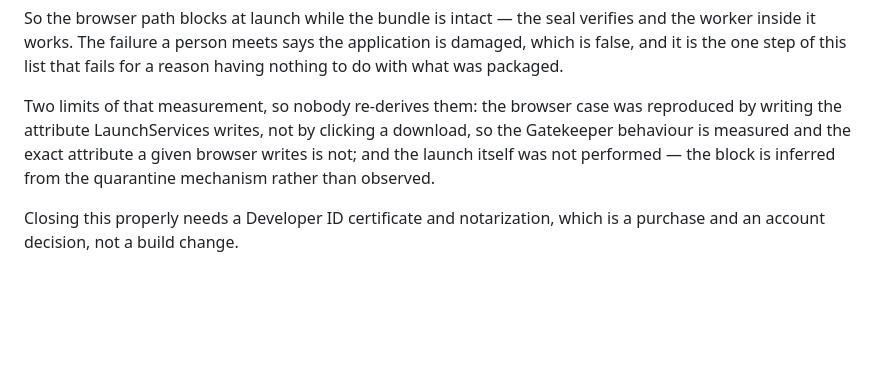
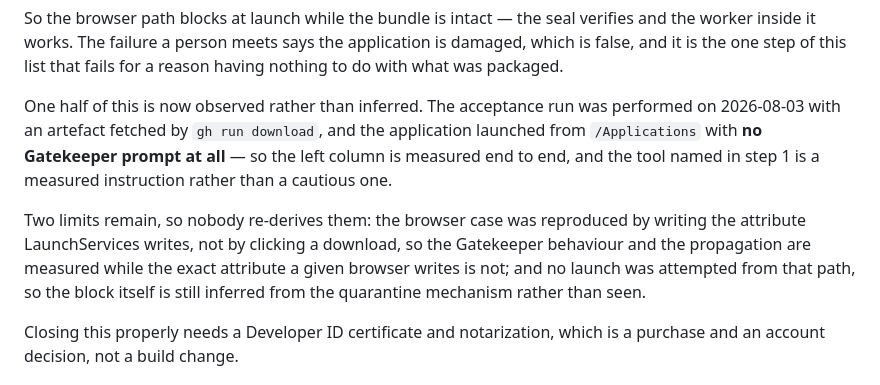
Before and after one commit to kyivcommit/mnema-desktop, a Markdown page: docs/BUILD.md, the part around the change. Drawn GitHub-style; blank space fills up the shorter version.

Commit message:
Half the quarantine question is now observed, not inferred
The acceptance run was performed with an artefact fetched by
gh run download, and the application launched from /Applications with no
Gatekeeper prompt. That makes the left column of the table measured end
to end, and turns step 1's naming of the tool from a cautious
instruction into a measured one.

What stays inferred is named rather than quietly promoted: nothing was
launched from the browser path, so the block on that side is still
derived from the quarantine mechanism.

```diff
--- a/docs/BUILD.md
+++ b/docs/BUILD.md
@@ -168,11 +168,17 @@ the worker inside it works. The failure a person meets says the application is d
 which is false, and it is the one step of this list that fails for a reason having
 nothing to do with what was packaged.
 
-Two limits of that measurement, so nobody re-derives them: the browser case was
-reproduced by writing the attribute LaunchServices writes, not by clicking a download,
-so the Gatekeeper behaviour is measured and the exact attribute a given browser writes
-is not; and the launch itself was not performed — the block is inferred from the
-quarantine mechanism rather than observed.
+One half of this is now observed rather than inferred. The acceptance run was performed
+on 2026-08-03 with an artefact fetched by `gh run download`, and the application launched
+from `/Applications` with **no Gatekeeper prompt at all** — so the left column is measured
+end to end, and the tool named in step 1 is a measured instruction rather than a cautious
+one.
+
+Two limits remain, so nobody re-derives them: the browser case was reproduced by writing
+the attribute LaunchServices writes, not by clicking a download, so the Gatekeeper
+behaviour and the propagation are measured while the exact attribute a given browser
+writes is not; and no launch was attempted from that path, so the block itself is still
+inferred from the quarantine mechanism rather than seen.
 
 Closing this properly needs a Developer ID certificate and notarization, which is a
 purchase and an account decision, not a build change.
```
